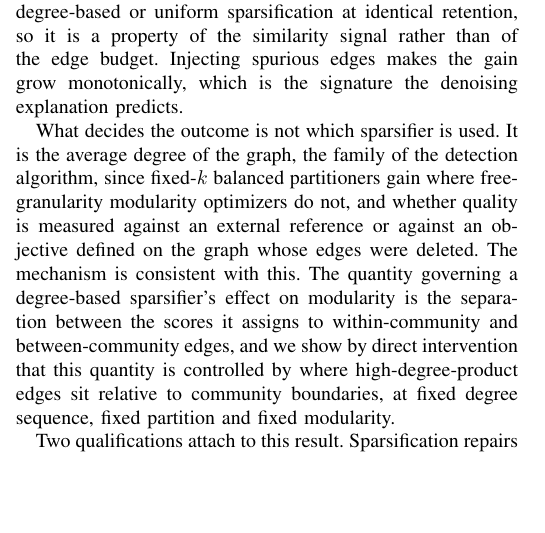
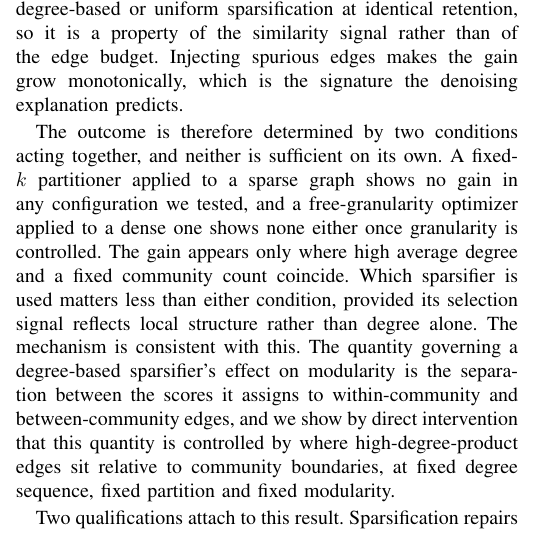
Before and after one commit to mdindoost/community_detection_spectral, a LaTeX paper (Paper_materials/v3/main.tex, which reads Paper_materials/v3/sections/01_introduction.tex): part of one column of page 2 of 5, cut so that both start at the same text, the shorter picture padded with empty space. Compiled offline with pdfLaTeX.

Commit message:
Introduction: corrected an imprecision Mohammad caught. The two conditions (high average degree, fixed community count) are now stated as a conjunction with the evidence that neither is sufficient alone: a fixed-k partitioner on a sparse graph gains nothing in any configuration, and a free-granularity optimizer on a dense graph gains nothing once granularity is controlled. Previously they were listed in a series, which implied they were alternatives. The measurement clause was also removed from that sentence, being a different category of claim; the objective-versus-recovery point is carried by the contributions
Co-Authored-By: Claude Fable 5 <noreply@anthropic.com>
Claude-Session: https://claude.ai/code/session_01L4eABw8HFkPhNvgENirdSD

```diff
--- a/Paper_materials/v3/sections/01_introduction.tex
+++ b/Paper_materials/v3/sections/01_introduction.tex
@@ -170,13 +170,15 @@ at identical retention, so it is a property of the similarity signal rather than
 of the edge budget. Injecting spurious edges makes the gain grow monotonically,
 which is the signature the denoising explanation predicts.
 
-What decides the outcome is not which sparsifier is used. It is the average
-degree of the graph, the family of the detection algorithm, since fixed-$k$
-balanced partitioners gain where free-granularity modularity optimizers do not,
-and whether quality is measured against an external reference or against an
-objective defined on the graph whose edges were deleted. The mechanism is
-consistent with this. The quantity governing a degree-based sparsifier's effect
-on modularity is the separation between the scores it assigns to within-community
+The outcome is therefore determined by two conditions acting together, and
+neither is sufficient on its own. A fixed-$k$ partitioner applied to a sparse
+graph shows no gain in any configuration we tested, and a free-granularity
+optimizer applied to a dense one shows none either once granularity is
+controlled. The gain appears only where high average degree and a fixed community
+count coincide. Which sparsifier is used matters less than either condition,
+provided its selection signal reflects local structure rather than degree alone.
+The mechanism is consistent with this. The quantity governing a degree-based
+sparsifier's effect on modularity is the separation between the scores it assigns to within-community
 and between-community edges, and we show by direct intervention that this
 quantity is controlled by where high-degree-product edges sit relative to
 community boundaries, at fixed degree sequence, fixed partition and fixed
```
Also changed, not shown: Paper_materials/v3/main.pdf.
